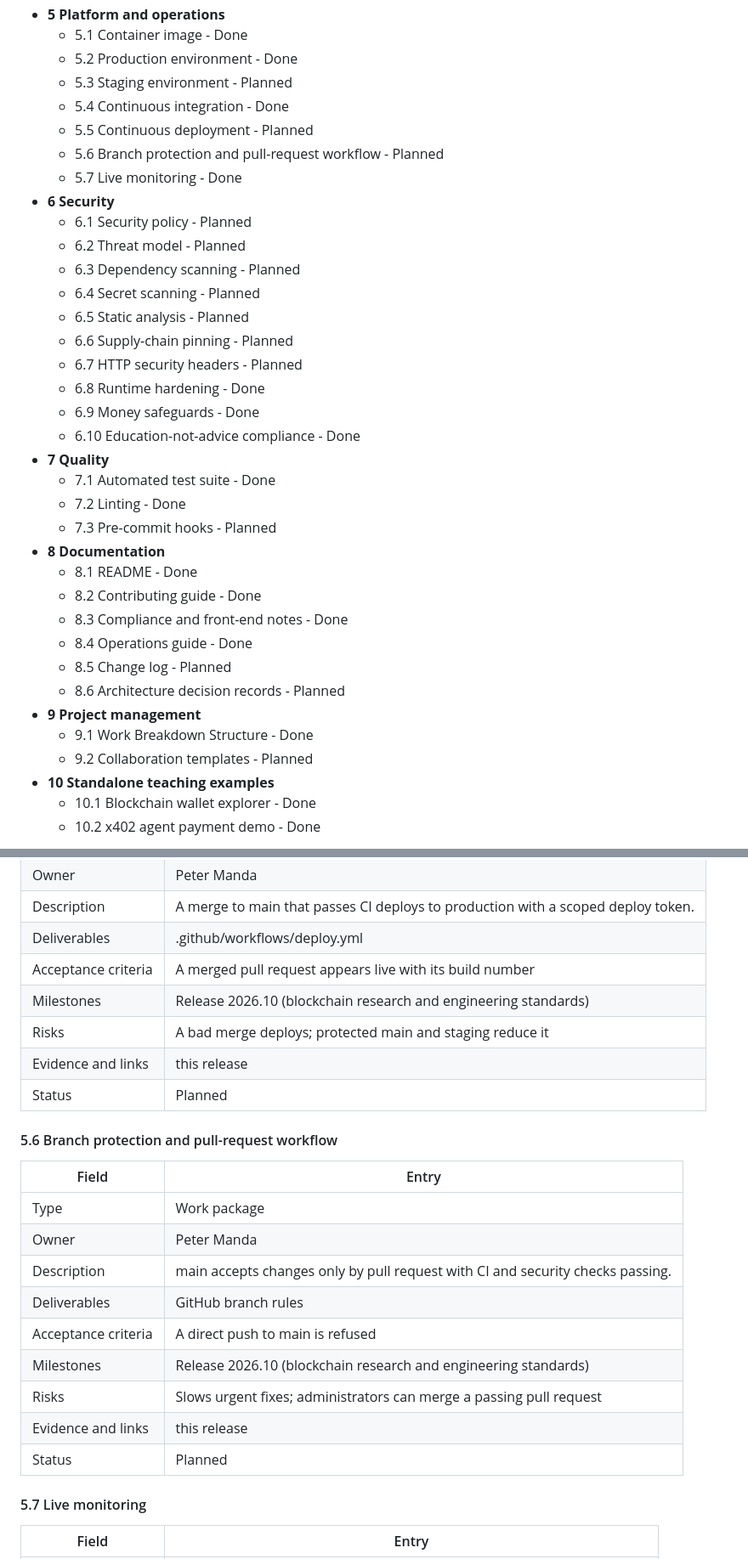
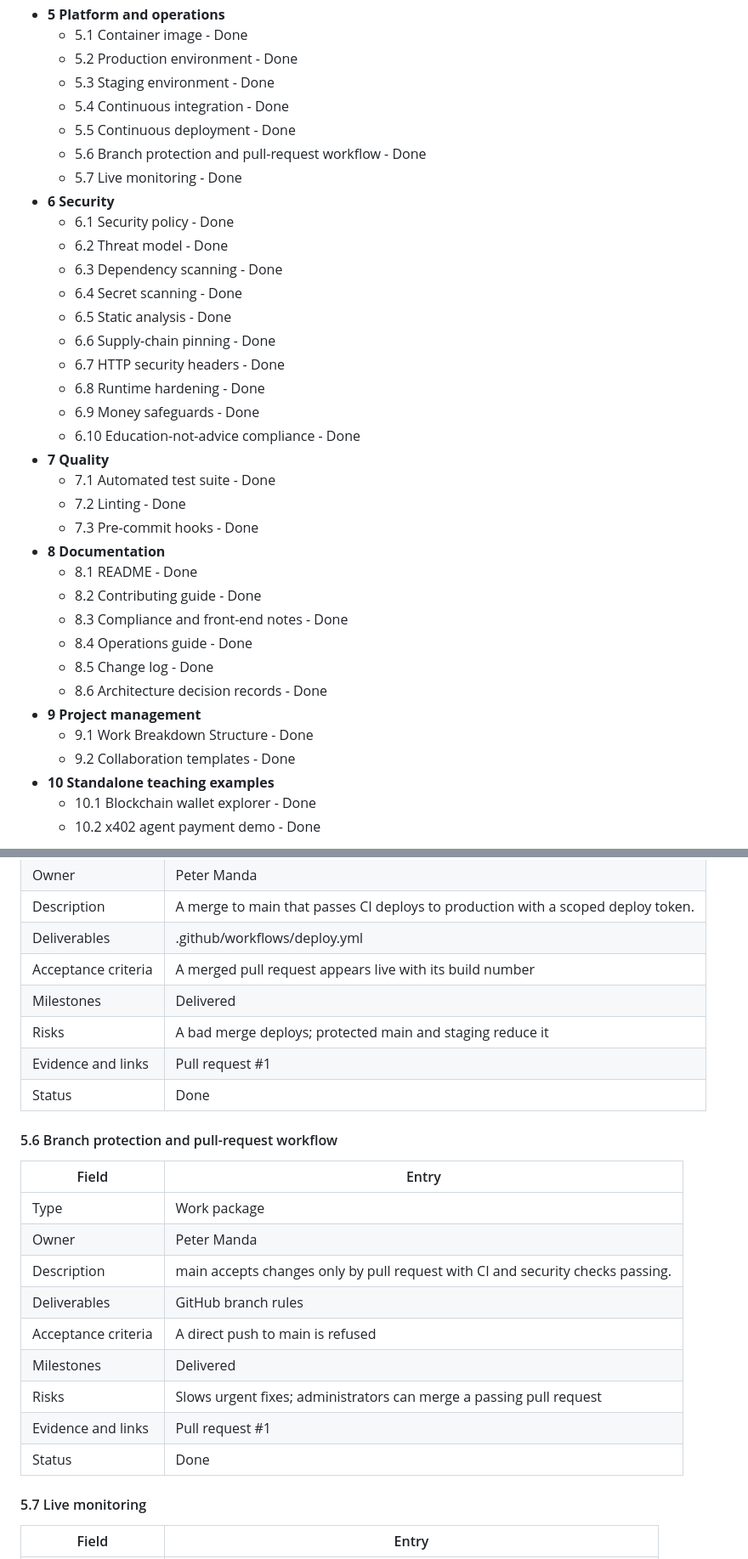
Before and after one commit to Africas-Blockchain-Club/blockchain-research-platform, a Markdown page: docs/WBS.md, 2 parts joined by grey strips. Shown at 85% size. Rendered like a GitHub page.

```diff
--- a/docs/WBS.md
+++ b/docs/WBS.md
@@ -41,36 +42,36 @@ Status: **Done** (with evidence) · **In progress** · **Planned** · **Planning
 - **5 Platform and operations**
   - 5.1 Container image - Done
   - 5.2 Production environment - Done
-  - 5.3 Staging environment - Planned
+  - 5.3 Staging environment - Done
   - 5.4 Continuous integration - Done
-  - 5.5 Continuous deployment - Planned
-  - 5.6 Branch protection and pull-request workflow - Planned
+  - 5.5 Continuous deployment - Done
+  - 5.6 Branch protection and pull-request workflow - Done
   - 5.7 Live monitoring - Done
 - **6 Security**
-  - 6.1 Security policy - Planned
-  - 6.2 Threat model - Planned
-  - 6.3 Dependency scanning - Planned
-  - 6.4 Secret scanning - Planned
-  - 6.5 Static analysis - Planned
-  - 6.6 Supply-chain pinning - Planned
-  - 6.7 HTTP security headers - Planned
+  - 6.1 Security policy - Done
+  - 6.2 Threat model - Done
+  - 6.3 Dependency scanning - Done
+  - 6.4 Secret scanning - Done
+  - 6.5 Static analysis - Done
+  - 6.6 Supply-chain pinning - Done
+  - 6.7 HTTP security headers - Done
   - 6.8 Runtime hardening - Done
   - 6.9 Money safeguards - Done
   - 6.10 Education-not-advice compliance - Done
 - **7 Quality**
   - 7.1 Automated test suite - Done
   - 7.2 Linting - Done
-  - 7.3 Pre-commit hooks - Planned
+  - 7.3 Pre-commit hooks - Done
 - **8 Documentation**
   - 8.1 README - Done
   - 8.2 Contributing guide - Done
   - 8.3 Compliance and front-end notes - Done
   - 8.4 Operations guide - Done
-  - 8.5 Change log - Planned
-  - 8.6 Architecture decision records - Planned
+  - 8.5 Change log - Done
+  - 8.6 Architecture decision records - Done
 - **9 Project management**
   - 9.1 Work Breakdown Structure - Done
-  - 9.2 Collaboration templates - Planned
+  - 9.2 Collaboration templates - Done
 - **10 Standalone teaching examples**
   - 10.1 Blockchain wallet explorer - Done
   - 10.2 x402 agent payment demo - Done
@@ -517,10 +533,10 @@ flowchart TD
 | Description | A merge to main that passes CI deploys to production with a scoped deploy token. |
 | Deliverables | .github/workflows/deploy.yml |
 | Acceptance criteria | A merged pull request appears live with its build number |
-| Milestones | Release 2026.10 (blockchain research and engineering standards) |
+| Milestones | Delivered |
 | Risks | A bad merge deploys; protected main and staging reduce it |
-| Evidence and links | this release |
-| Status | Planned |
+| Evidence and links | Pull request #1 |
+| Status | Done |
 
 #### 5.6 Branch protection and pull-request workflow
 
@@ -531,10 +547,10 @@ flowchart TD
 | Description | main accepts changes only by pull request with CI and security checks passing. |
 | Deliverables | GitHub branch rules |
 | Acceptance criteria | A direct push to main is refused |
-| Milestones | Release 2026.10 (blockchain research and engineering standards) |
+| Milestones | Delivered |
 | Risks | Slows urgent fixes; administrators can merge a passing pull request |
-| Evidence and links | this release |
-| Status | Planned |
+| Evidence and links | Pull request #1 |
+| Status | Done |
 
 #### 5.7 Live monitoring
 
```
Also changed, not shown: other parts of docs/WBS.md (+76 -59 lines).
